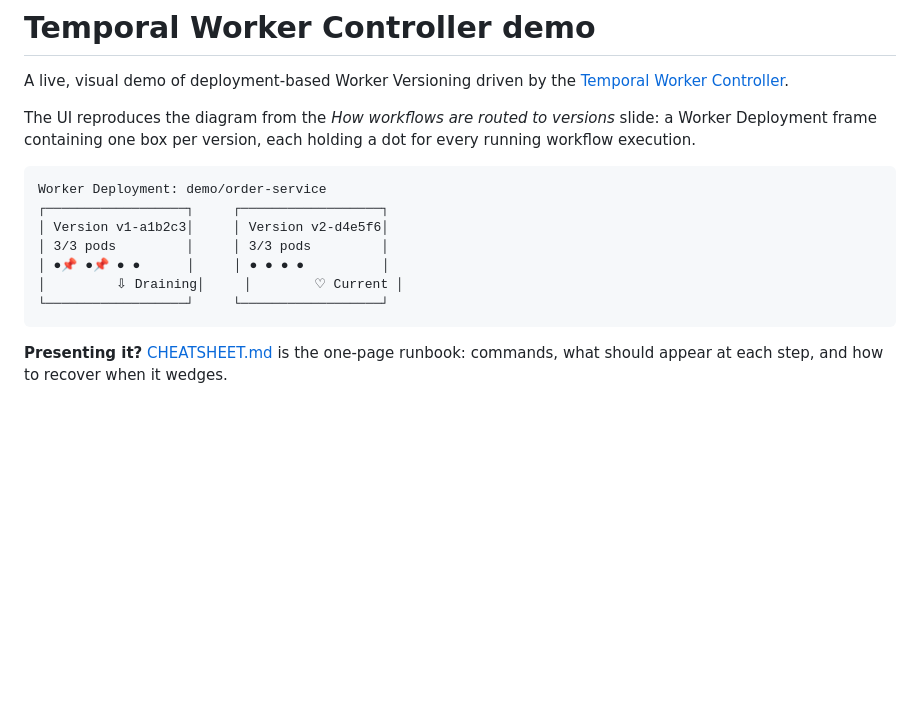
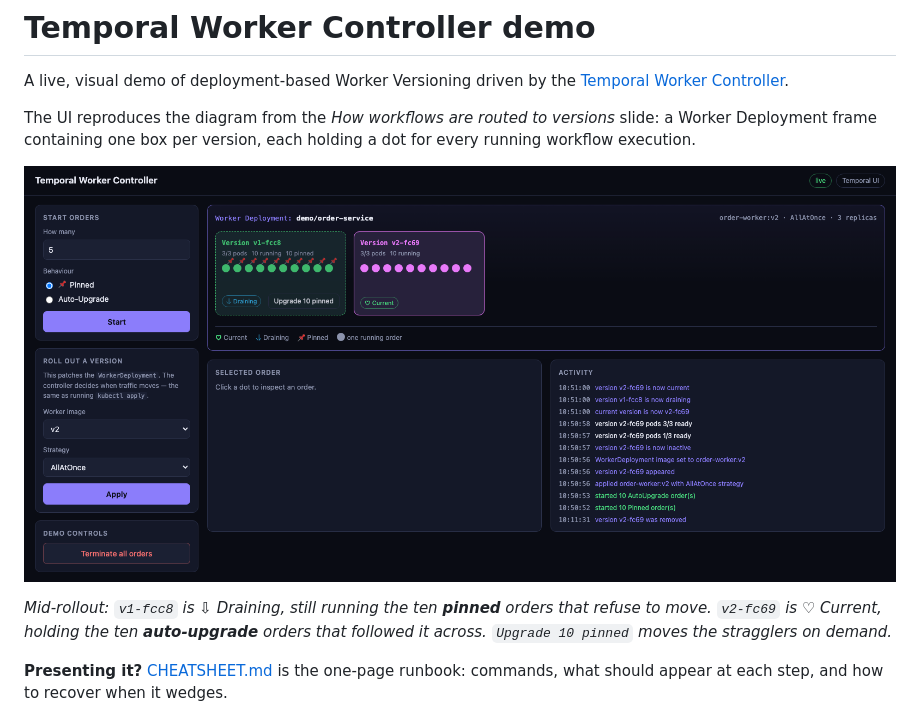
Before and after one commit to brendan-myers/temporal-worker-controller-demo, a Markdown page: README.md, the part around the change. Drawn GitHub-style; pictures changed too: docs/images/rollout.png (added); blank space fills up the shorter version.

Commit message:
Add a screenshot of the demo mid-rollout to the README
Replaces the ASCII stand-in, which only ever existed because there was no
capture of the real thing. The shot is the state the demo is built to produce:
one version draining with its pinned orders still on it, beside the current
version holding the auto-upgrade orders that followed it across.

Co-Authored-By: Claude Opus 5 <noreply@anthropic.com>

````diff
--- a/README.md
+++ b/README.md
@@ -7,15 +7,13 @@ The UI reproduces the diagram from the *How workflows are routed to versions*
 slide: a Worker Deployment frame containing one box per version, each holding a
 dot for every running workflow execution.
 
-```
-Worker Deployment: demo/order-service
-┌──────────────────┐     ┌──────────────────┐
-│ Version v1-a1b2c3│     │ Version v2-d4e5f6│
-│ 3/3 pods         │     │ 3/3 pods         │
-│ ●📌 ●📌 ● ●      │     │ ● ● ● ●          │
-│         ⇩ Draining│     │        ♡ Current │
-└──────────────────┘     └──────────────────┘
-```
+![The demo mid-rollout: a Worker Deployment frame holding two version boxes.
+v1-fcc8 is draining with ten pinned orders still on it, while v2-fc69 is current
+with ten auto-upgraded orders that moved across.](docs/images/rollout.png)
+
+*Mid-rollout: `v1-fcc8` is ⇩ Draining, still running the ten **pinned** orders that
+refuse to move. `v2-fc69` is ♡ Current, holding the ten **auto-upgrade** orders
+that followed it across. `Upgrade 10 pinned` moves the stragglers on demand.*
 
 **Presenting it?** [CHEATSHEET.md](CHEATSHEET.md) is the one-page runbook:
 commands, what should appear at each step, and how to recover when it wedges.
````
